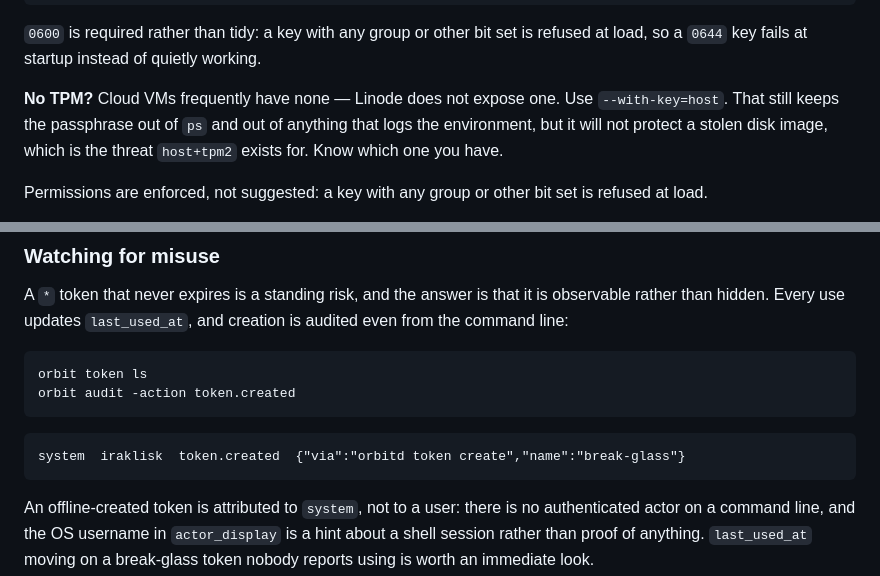
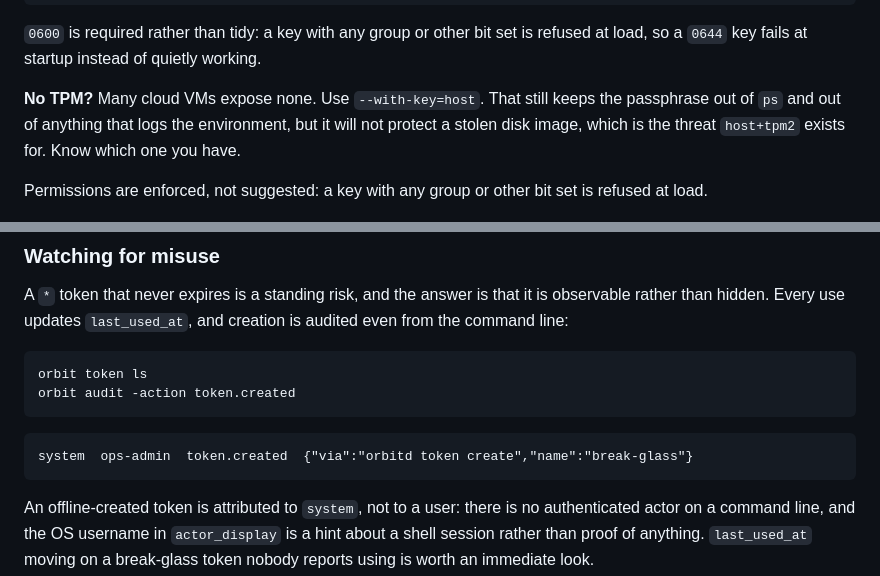
Before and after one commit to griffithind/orbit, a Markdown page: docs/deployment.md, 2 parts joined by grey strips. Rendered like a GitHub page.

Commit message:
Remove personal details from the deployment guide
Two things reached a public document from a private debugging session:

The break-glass audit sample carried a real OS username in actor_display,
pasted verbatim from the machine it was captured on. The line exists to show
that offline token creation is attributed to `system` rather than to a user,
which the example makes worse by naming one — ops-admin says the same thing
and identifies nobody.

The TPM note named the hosting provider a specific deployment used. Whether a
given cloud exposes a vTPM is worth saying; which cloud the author rents is
not, and it dates faster than the advice does.

Neither is in any released artifact — docs only — but both are in the history
of a public repository. See the note in the pull request about the commit
author email, which is separate and not something to rewrite unilaterally.

Co-Authored-By: Claude Opus 5 <noreply@anthropic.com>

````diff
--- a/docs/deployment.md
+++ b/docs/deployment.md
@@ -173,8 +173,7 @@ chmod 0600 /var/lib/orbit/ca.key
 `0600` is required rather than tidy: a key with any group or other bit set is
 refused at load, so a `0644` key fails at startup instead of quietly working.
 
-**No TPM?** Cloud VMs frequently have none — Linode does not expose one. Use
-`--with-key=host`. That still keeps the passphrase out of `ps` and out of
+**No TPM?** Many cloud VMs expose none. Use `--with-key=host`. That still keeps the passphrase out of `ps` and out of
 anything that logs the environment, but it will not protect a stolen disk image,
 which is the threat `host+tpm2` exists for. Know which one you have.
 
@@ -386,7 +385,7 @@ orbit audit -action token.created
 ```
 
 ```
-system  iraklisk  token.created  {"via":"orbitd token create","name":"break-glass"}
+system  ops-admin  token.created  {"via":"orbitd token create","name":"break-glass"}
 ```
 
 An offline-created token is attributed to `system`, not to a user: there is no
````
